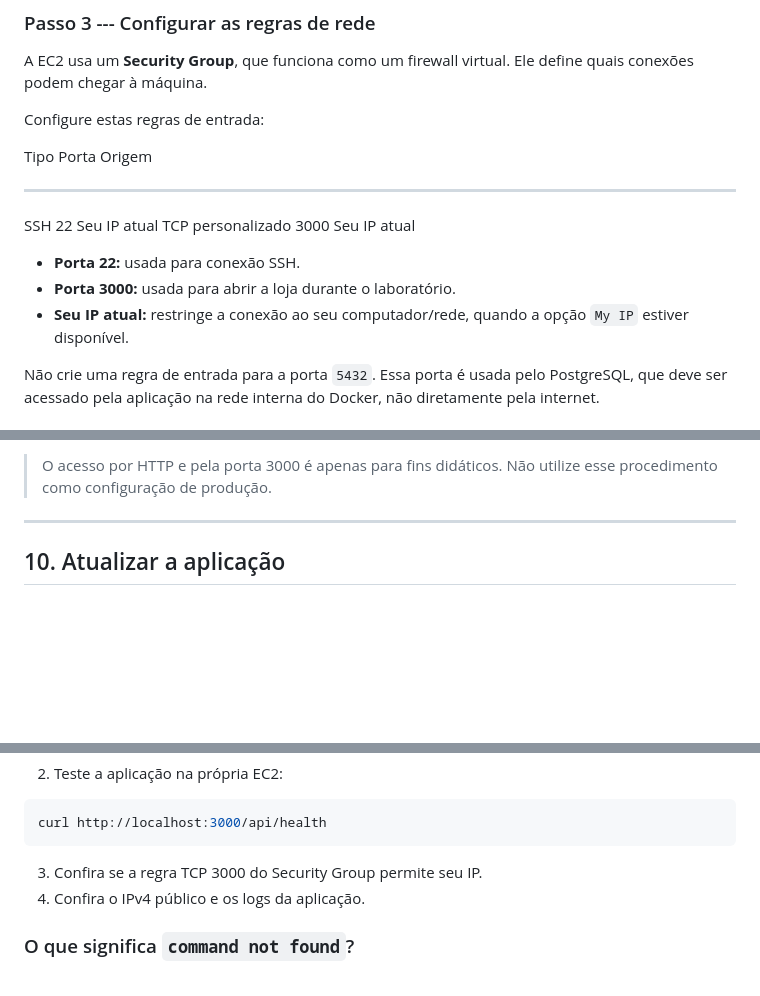
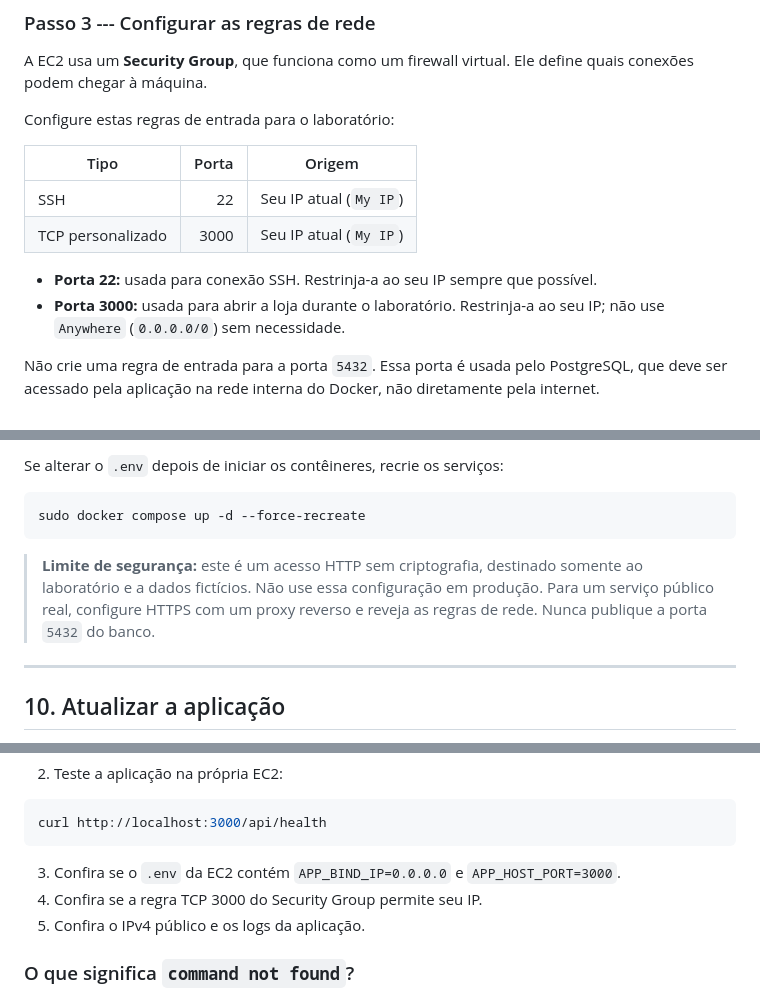
Before and after one commit to dpssouza/Lojatech, a Markdown page: README.md, 3 parts joined by grey strips. Rendered like a GitHub page; blank space fills up the shorter version.

````diff
--- a/README.md
+++ b/README.md
@@ -449,17 +455,15 @@ casa: não compartilhe e não envie ao GitHub.
 A EC2 usa um **Security Group**, que funciona como um firewall virtual.
 Ele define quais conexões podem chegar à máquina.
 
-Configure estas regras de entrada:
+Configure estas regras de entrada para o laboratório:
 
-  Tipo                  Porta Origem
-  ------------------- ------- --------------
-  SSH                      22 Seu IP atual
-  TCP personalizado      3000 Seu IP atual
+| Tipo | Porta | Origem |
+|---|---:|---|
+| SSH | 22 | Seu IP atual (`My IP`) |
+| TCP personalizado | 3000 | Seu IP atual (`My IP`) |
 
--   **Porta 22:** usada para conexão SSH.
--   **Porta 3000:** usada para abrir a loja durante o laboratório.
--   **Seu IP atual:** restringe a conexão ao seu computador/rede, quando
-    a opção `My IP` estiver disponível.
+- **Porta 22:** usada para conexão SSH. Restrinja-a ao seu IP sempre que possível.
+- **Porta 3000:** usada para abrir a loja durante o laboratório. Restrinja-a ao seu IP; não use `Anywhere` (`0.0.0.0/0`) sem necessidade.
 
 Não crie uma regra de entrada para a porta `5432`. Essa porta é usada
 pelo PostgreSQL, que deve ser acessado pela aplicação na rede interna do
@@ -708,6 +716,14 @@ para o teste do laboratório.
 
-> O acesso por HTTP e pela porta 3000 é apenas para fins didáticos. Não
-> utilize esse procedimento como configuração de produção.
+Se alterar o `.env` depois de iniciar os contêineres, recrie os serviços:
+
+``` bash
+sudo docker compose up -d --force-recreate
+```
+
+> **Limite de segurança:** este é um acesso HTTP sem criptografia, destinado
+> somente ao laboratório e a dados fictícios. Não use essa configuração em
+> produção. Para um serviço público real, configure HTTPS com um proxy
+> reverso e reveja as regras de rede. Nunca publique a porta `5432` do banco.
 
 ------------------------------------------------------------------------
 
@@ -798,8 +814,9 @@ sudo docker compose ps
 curl http://localhost:3000/api/health
 ```
 
-3.  Confira se a regra TCP 3000 do Security Group permite seu IP.
-4.  Confira o IPv4 público e os logs da aplicação.
+3.  Confira se o `.env` da EC2 contém `APP_BIND_IP=0.0.0.0` e `APP_HOST_PORT=3000`.
+4.  Confira se a regra TCP 3000 do Security Group permite seu IP.
+5.  Confira o IPv4 público e os logs da aplicação.
 
 ### O que significa `command not found`?
 
````
Also changed, not shown: other parts of README.md (+47 -36 lines).
